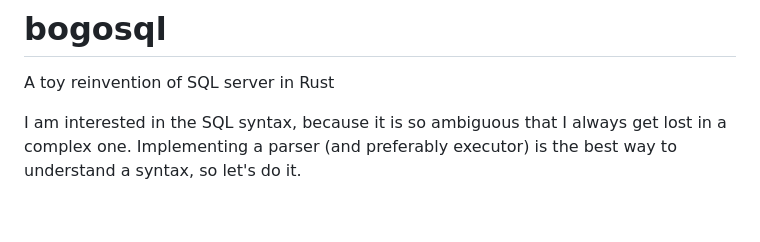
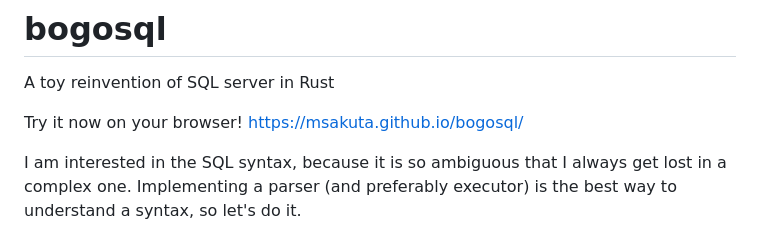
Before and after one commit to msakuta/bogosql, a Markdown page: README.md, the part around the change. GitHub-like rendering; blank space fills up the shorter version.

Commit message:
Add "try it now" link to README.md

```diff
--- a/README.md
+++ b/README.md
@@ -1,6 +1,8 @@
 # bogosql
 
 A toy reinvention of SQL server in Rust
+
+Try it now on your browser! https://msakuta.github.io/bogosql/
 
 I am interested in the SQL syntax, because it is so ambiguous that I always get lost in a complex one.
 Implementing a parser (and preferably executor) is the best way to understand a syntax, so let's do it.
```
